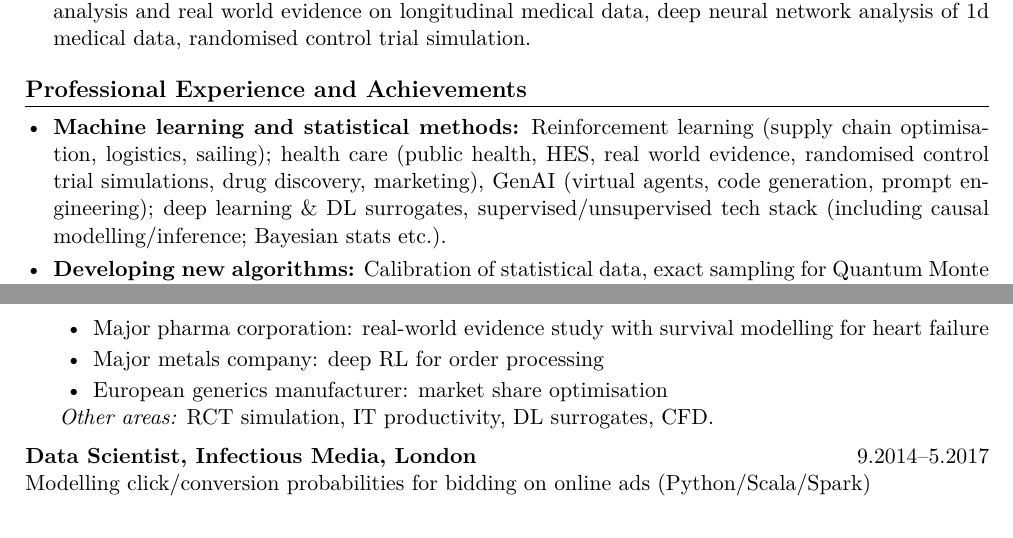
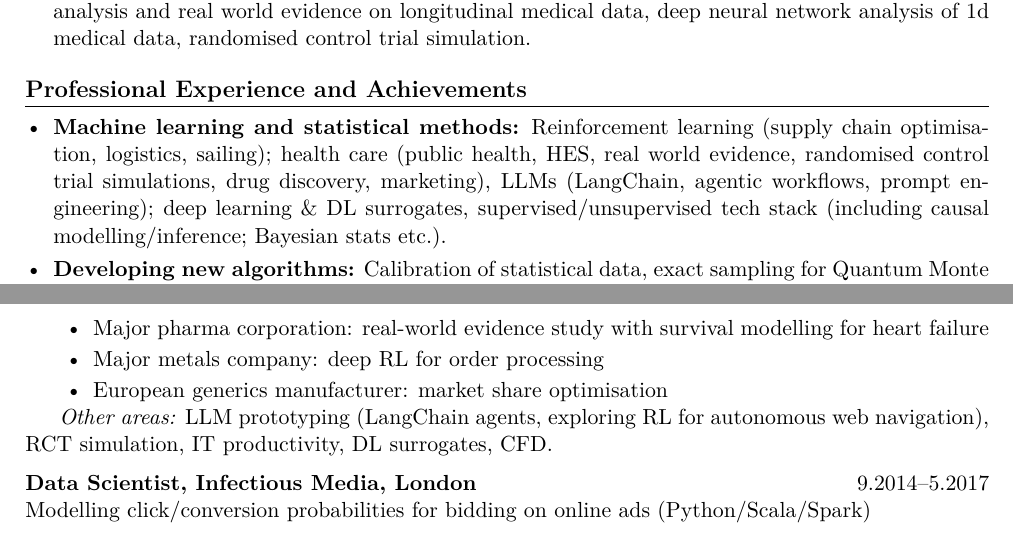
Before and after one commit to RGaudoin/RGaudoin, a LaTeX CV (cv/rgaudoin.tex): two parts of pages 1 and 2 of 2, joined at a grey line, cut so that both start at the same text. Compiled offline with pdfLaTeX.

Commit message:
Update CV to Feb 9 2026 version
Co-Authored-By: Claude Opus 4.6 <noreply@anthropic.com>

```diff
--- a/cv/rgaudoin.tex
+++ b/cv/rgaudoin.tex
@@ -68,7 +68,7 @@
 \section*{Professional Experience and Achievements}
 
 \begin{itemize}[leftmargin=*, nosep, itemsep=3pt]
-    \item \textbf{Machine learning and statistical methods:} Reinforcement learning (supply chain optimisation, logistics, sailing); health care (public health, HES, real world evidence, randomised control trial simulations, drug discovery, marketing), GenAI (virtual agents, code generation, prompt engineering); deep learning \& DL surrogates, supervised/unsupervised tech stack (including causal modelling/inference; Bayesian stats etc.).
+    \item \textbf{Machine learning and statistical methods:} Reinforcement learning (supply chain optimisation, logistics, sailing); health care (public health, HES, real world evidence, randomised control trial simulations, drug discovery, marketing), LLMs (LangChain, agentic workflows, prompt engineering); deep learning \& DL surrogates, supervised/unsupervised tech stack (including causal modelling/inference; Bayesian stats etc.).
 
     \item \textbf{Developing new algorithms:} Calibration of statistical data, exact sampling for Quantum Monte Carlo, extending the Perceptron algorithm to time series of realistic neurons, modelling with aggregated target variable, and more.
 
@@ -99,7 +99,7 @@ End-to-end ML solutions from ideation to production code handover.
     \item European generics manufacturer: market share optimisation
 \end{itemize}
 
-\textit{Other areas:} RCT simulation, IT productivity, DL surrogates, CFD.}
+\textit{Other areas:} LLM prototyping (LangChain agents, exploring RL for autonomous web navigation), RCT simulation, IT productivity, DL surrogates, CFD.}
 
 \entry{Data Scientist, Infectious Media, London}{9.2014--5.2017}{%
 Modelling click/conversion probabilities for bidding on online ads (Python/Scala/Spark)}
```
Also changed, not shown: cv/rgaudoin.pdf.
